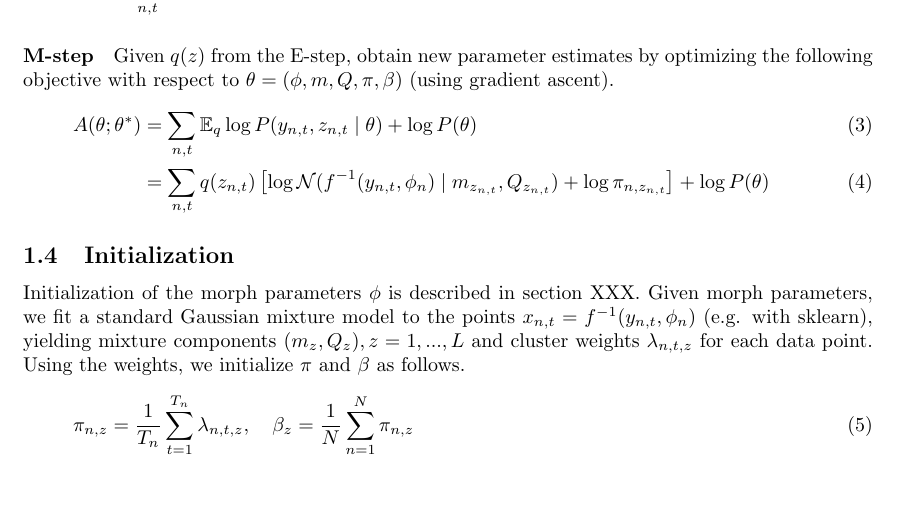
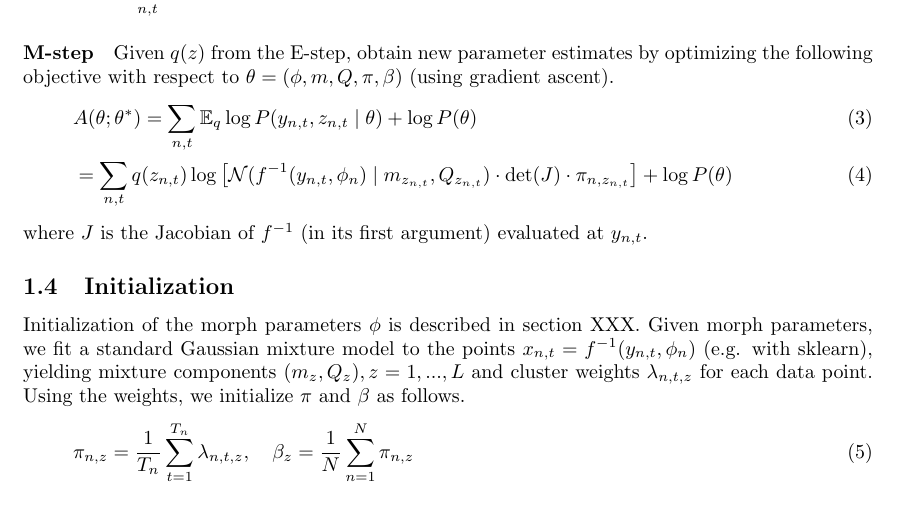
Before and after one commit to calebweinreb/keypoint-size-norm, a LaTeX document (theory/models.tex): part of page 2 of 2, cut so that both start at the same text. Compiled offline with pdfLaTeX.

Commit message:
added logdet term for change of variables

```diff
--- a/theory/models.tex
+++ b/theory/models.tex
@@ -112,9 +112,10 @@ The model parameters $\theta = (\phi, m, Q, \pi, \beta)$ are fit using expectati
 
 \paragraph{M-step} Given $q(z)$ from the E-step, obtain new parameter estimates by optimizing the following objective with respect to $\theta = (\phi, m, Q, \pi, \beta)$ (using gradient ascent).
 \begin{align}
-    A(\theta; \theta^*) & = \sum_{n,t} \EE_q \log P(y_{n,t}, z_{n,t} \mid \theta) + \log P(\theta) \\
-    & =  \sum_{n,t} q(z_{n,t}) \left[ \log \NN(f^{-1}(y_{n,t}, \phi_n) \mid m_{z_{n,t}}, Q_{z_{n,t}}) + \log \pi_{n, z_{n, t}} \right] + \log P(\theta) \label{eq:A-modeled}
+    & A(\theta; \theta^*)  = \sum_{n,t} \EE_q \log P(y_{n,t}, z_{n,t} \mid \theta) + \log P(\theta) \\
+    & =  \sum_{n,t} q(z_{n,t}) \log \left[ \NN(f^{-1}(y_{n,t}, \phi_n) \mid m_{z_{n,t}}, Q_{z_{n,t}}) \cdot \det(J)  \cdot \pi_{n, z_{n, t}} \right] + \log P(\theta) \label{eq:A-modeled}
 \end{align}
+where $J$ is the Jacobian of $f^{-1}$ (in its first argument) evaluated at $y_{n,t}$.
 
 \subsection{Initialization}
 Initialization of the morph parameters $\phi$ is described in section XXX. Given morph parameters, we fit a standard Gaussian mixture model to the points $x_{n,t} = f^{-1}(y_{n,t}, \phi_n)$ (e.g. with sklearn), yielding mixture components $(m_z, Q_z), z=1,...,L$ and cluster weights $\lambda_{n,t,z}$ for each data point. Using the weights, we initialize $\pi$ and $\beta$ as follows.
```
Also changed, not shown: theory/models.pdf.
